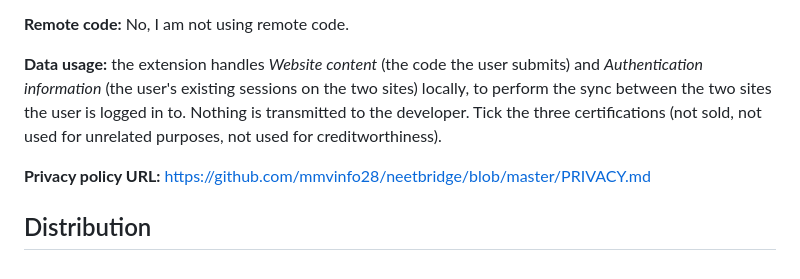
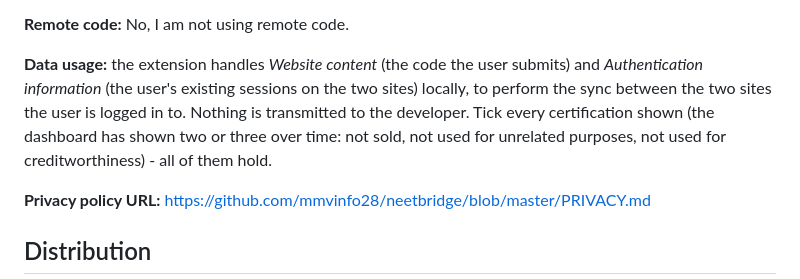
Before and after one commit to mmvinfo28/neet2leet, a Markdown page: assets/store/listing.md, the part around the change. Drawn GitHub-style.

Commit message:
listing: certifications wording

```diff
--- a/assets/store/listing.md
+++ b/assets/store/listing.md
@@ -61,7 +61,7 @@ Synchronise accepted coding-problem solutions between neetcode.io and leetcode.c
 
 **Remote code:** No, I am not using remote code.
 
-**Data usage:** the extension handles *Website content* (the code the user submits) and *Authentication information* (the user's existing sessions on the two sites) locally, to perform the sync between the two sites the user is logged in to. Nothing is transmitted to the developer. Tick the three certifications (not sold, not used for unrelated purposes, not used for creditworthiness).
+**Data usage:** the extension handles *Website content* (the code the user submits) and *Authentication information* (the user's existing sessions on the two sites) locally, to perform the sync between the two sites the user is logged in to. Nothing is transmitted to the developer. Tick every certification shown (the dashboard has shown two or three over time: not sold, not used for unrelated purposes, not used for creditworthiness) - all of them hold.
 
 **Privacy policy URL:** https://github.com/mmvinfo28/neetbridge/blob/master/PRIVACY.md
 
```
